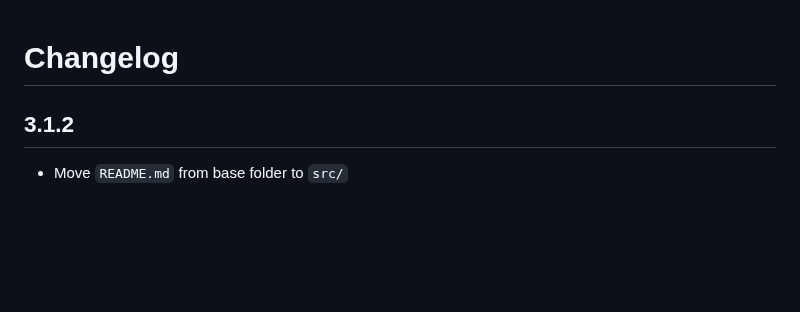
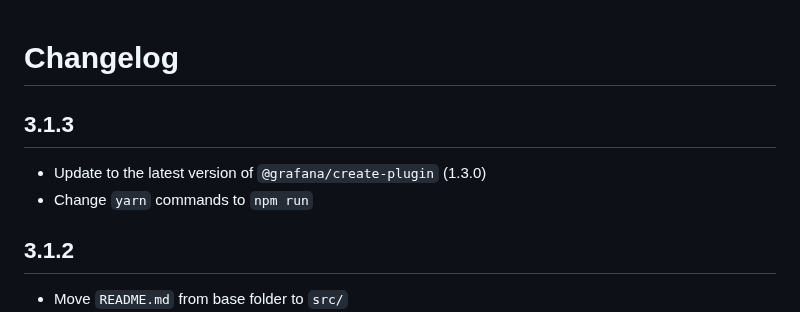
Before and after one commit to nicfv/Psychart, a Markdown page: CHANGELOG.md, the part around the change. Rendered like a GitHub page; blank space fills up the shorter version.

Commit message:
Update changelog to show 3.1.3

```diff
--- a/CHANGELOG.md
+++ b/CHANGELOG.md
@@ -1,4 +1,9 @@
 # Changelog
+
+## 3.1.3
+
+- Update to the latest version of `@grafana/create-plugin` (1.3.0)
+- Change `yarn` commands to `npm run`
 
 ## 3.1.2
 
```
